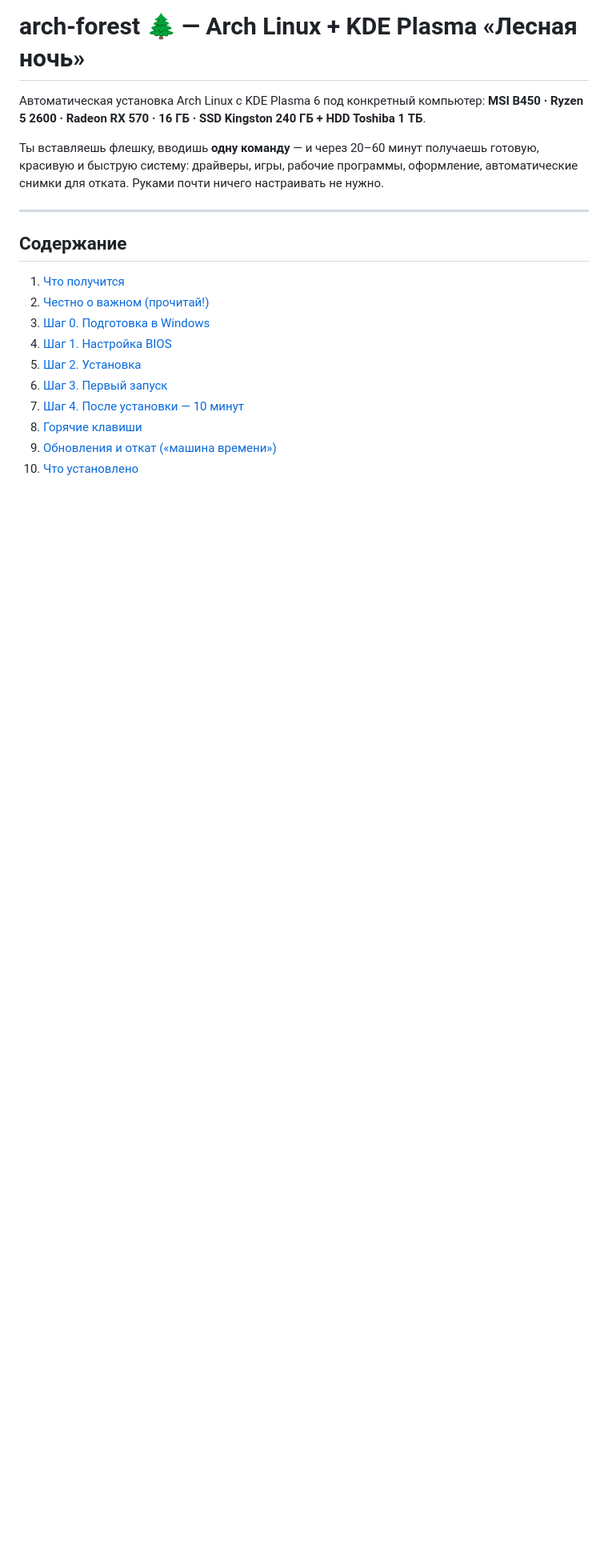
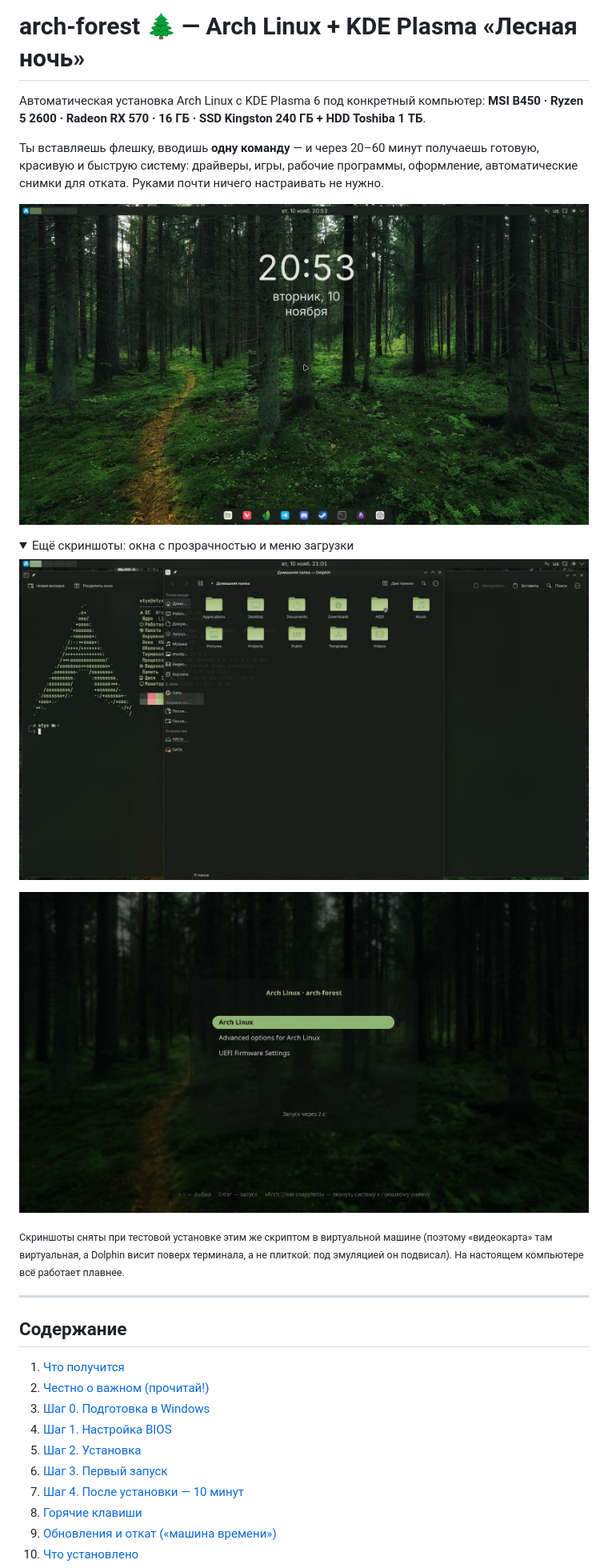
Before and after one commit to stxvysh-code/ClaudeCode, a Markdown page: README.md, the part around one of its changes. Shown at 80% size. GitHub-like rendering; pictures changed too: docs/screenshots/apps.jpg (added), docs/screenshots/desktop.jpg (added), docs/screenshots/grub.jpg (added); folded sections open; blank space fills up the shorter version.

```diff
--- a/README.md
+++ b/README.md
@@ -6,6 +6,21 @@
 Ты вставляешь флешку, вводишь **одну команду** — и через 20–60 минут получаешь готовую,
 красивую и быструю систему: драйверы, игры, рабочие программы, оформление, автоматические
 снимки для отката. Руками почти ничего настраивать не нужно.
+
+![Рабочий стол сразу после установки](docs/screenshots/desktop.jpg)
+
+<details>
+<summary>Ещё скриншоты: окна с прозрачностью и меню загрузки</summary>
+
+![Konsole и Dolphin — полупрозрачные окна с размытием](docs/screenshots/apps.jpg)
+
+![Меню загрузки GRUB в той же теме](docs/screenshots/grub.jpg)
+
+</details>
+
+<sub>Скриншоты сняты при тестовой установке этим же скриптом в виртуальной машине
+(поэтому «видеокарта» там виртуальная, а Dolphin висит поверх терминала, а не плиткой:
+под эмуляцией он подвисал). На настоящем компьютере всё работает плавнее.</sub>
 
 ---
 
```
Also changed, not shown: other parts of README.md (+1 -1 lines), 10 other files.
